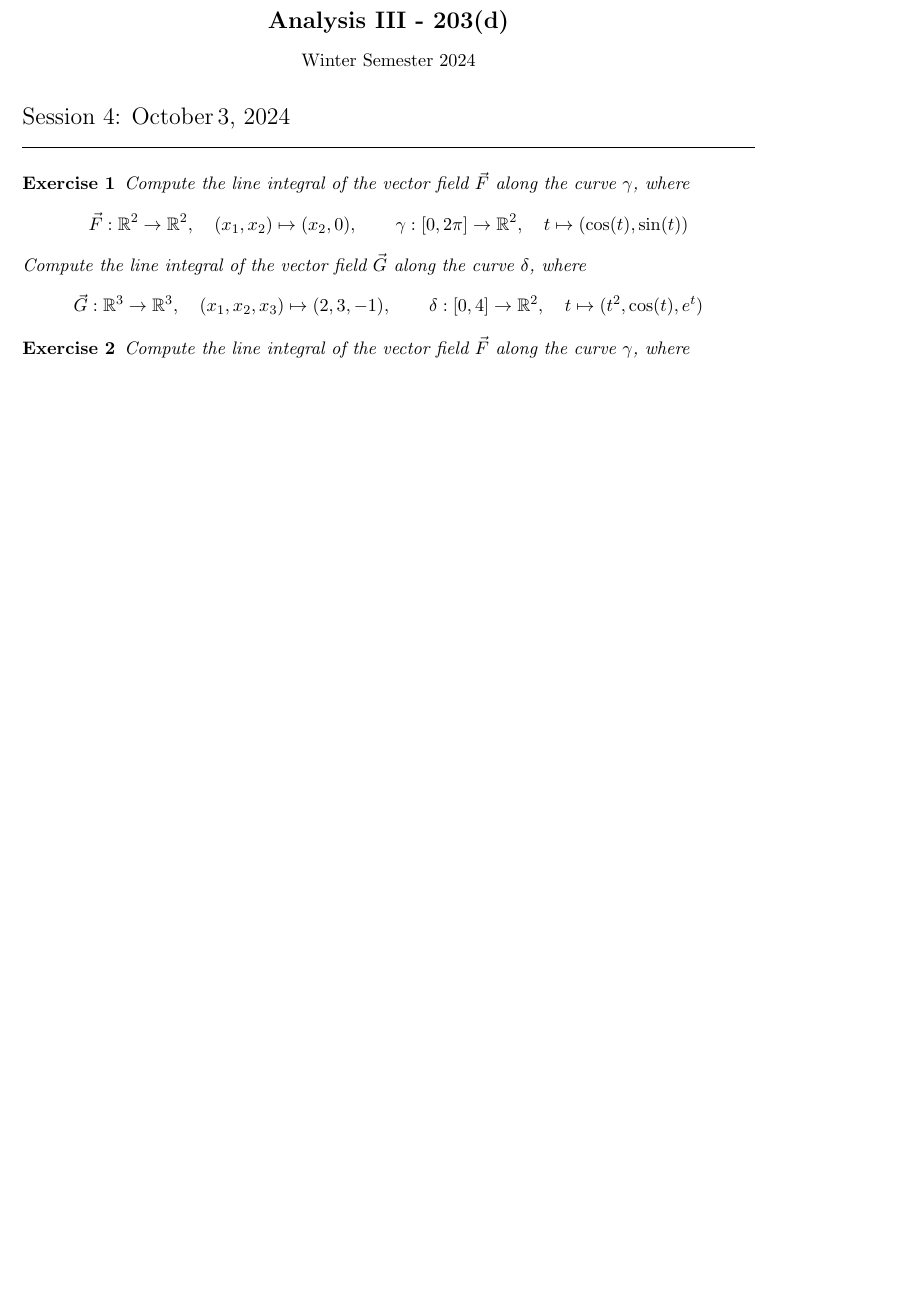
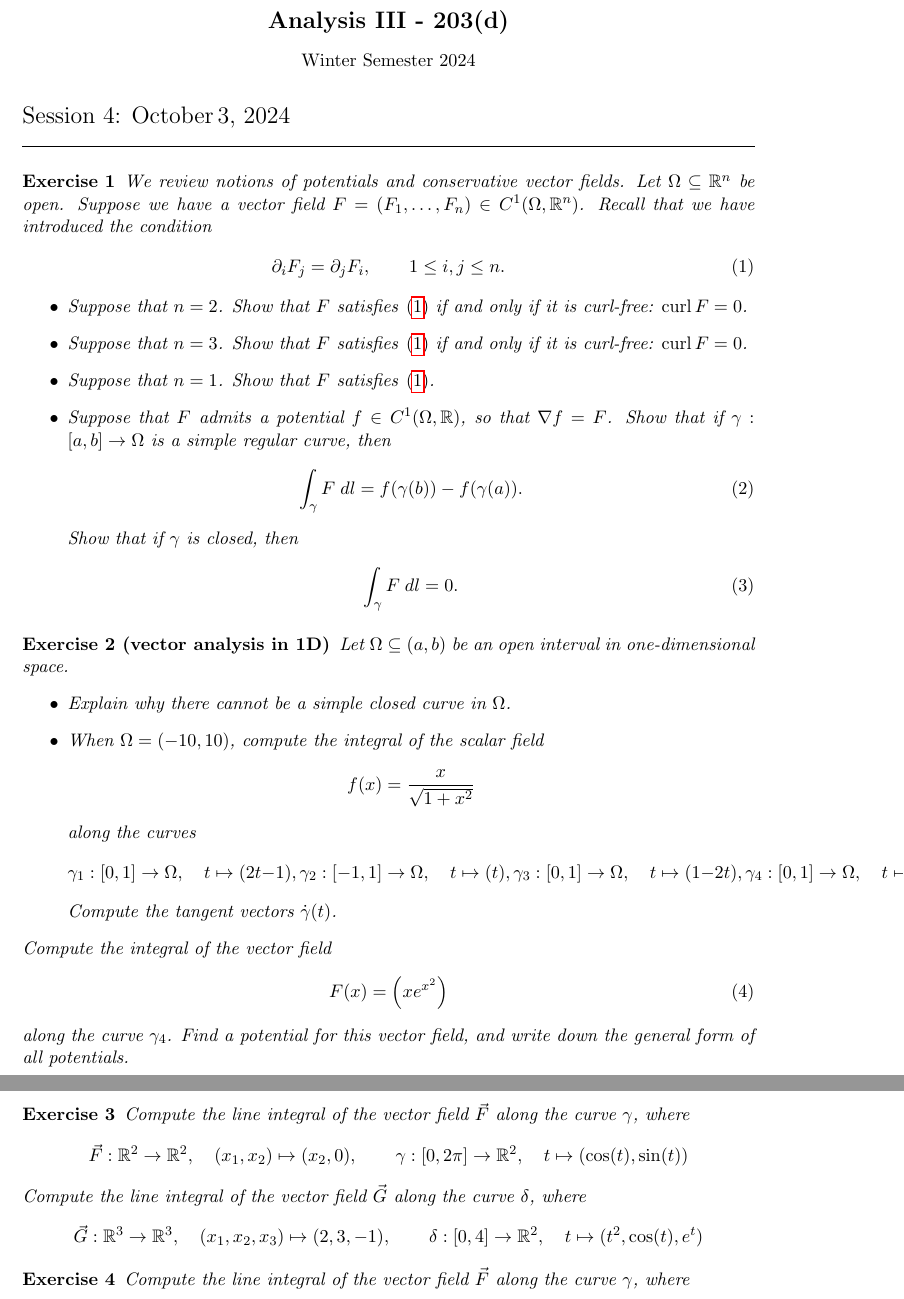
Before and after one commit to martinlicht/Ana3_EPFL2024, a LaTeX problem sheet (exercise04.tex): part of page 1 of 2 before the commit and two parts of pages 1 and 2 of 3 after it, the two joined at a grey line, cut so that both start at the same text, the shorter picture padded with empty space. Compiled offline with pdfLaTeX.

Commit message:
exercises

```diff
--- a/exercise04.tex
+++ b/exercise04.tex
@@ -5,6 +5,63 @@
 \exsheet{4}{3}{October} % parameters are the number of the session and the day
 
 
+
+\begin{exercise}
+    We review notions of potentials and conservative vector fields. Let $\Omega \subseteq \bbR^n$ be open.
+    Suppose we have a vector field $F = (F_1,\dots,F_n) \in C^1(\Omega,\bbR^n)$.
+	Recall that we have introduced the condition
+    \begin{align}\label{math:symmetry_of_jacobian}
+        \partial_i F_j = \partial_j F_i, \qquad 1 \leq i,j \leq n.
+    \end{align}
+    \begin{itemize}
+     \item Suppose that $n=2$. Show that $F$ satisfies \eqref{math:symmetry_of_jacobian} if and only if it is curl-free: $\operatorname{curl} F = 0$.
+     \item Suppose that $n=3$. Show that $F$ satisfies \eqref{math:symmetry_of_jacobian} if and only if it is curl-free: $\operatorname{curl} F = 0$.
+     \item Suppose that $n=1$. Show that $F$ satisfies \eqref{math:symmetry_of_jacobian}.
+     \item Suppose that $F$ admits a potential $f \in C^1(\Omega,\bbR)$, so that $\nabla f = F$.
+     Show that if $\gamma : [a,b] \rightarrow \Omega$ is a simple regular curve, then
+     \begin{align}
+        \int_\gamma F \;dl = f(\gamma(b)) - f(\gamma(a)).
+     \end{align}
+     Show that if $\gamma$ is closed, then
+     \begin{align}
+        \int_\gamma F \;dl = 0.
+     \end{align}
+    \end{itemize}
+\end{exercise}
+\begin{solution}
+
+\end{solution}
+
+\begin{exercise}[vector analysis in 1D]
+    Let $\Omega \subseteq (a,b)$ be an open interval in one-dimensional space.
+    \begin{itemize}
+     \item Explain why there cannot be a simple closed curve in $\Omega$.
+     \item When $\Omega = (-10,10)$, compute the integral of the scalar field
+     \[
+        f(x) = \frac{x}{\sqrt{1+x^2}}
+     \]
+     along the curves
+     \[
+        \gamma_1 : [0,1] \rightarrow \Omega, \quad t \mapsto (2t - 1),
+        \\
+        \gamma_2 : [-1,1] \rightarrow \Omega, \quad t \mapsto (t),
+        \\
+        \gamma_3 : [0,1] \rightarrow \Omega, \quad t \mapsto (1-2t),
+        \\
+        \gamma_4 : [0,1] \rightarrow \Omega, \quad t \mapsto (-1 + 2t^5),
+     \]
+     Compute the tangent vectors $\dot\gamma(t)$.
+    \end{itemize}
+    \item
+    Compute the integral of the vector field
+    \begin{align}
+        F(x) = \left( x e^{x^2} \right)
+    \end{align}
+    along the curve $\gamma_4$. Find a potential for this vector field, and write down the general form of all potentials.
+\end{exercise}
+\begin{solution}
+    This is obviously content of Analysis 1 but repackaged in the manner of vector analysis.
+\end{solution}
 
 
 
```
Also changed, not shown: exercise03.tex (+5 -4 lines).
